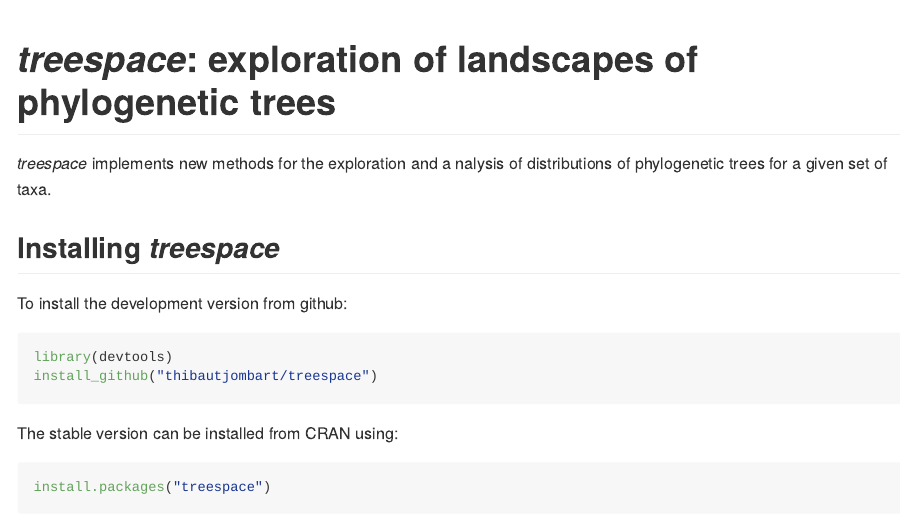
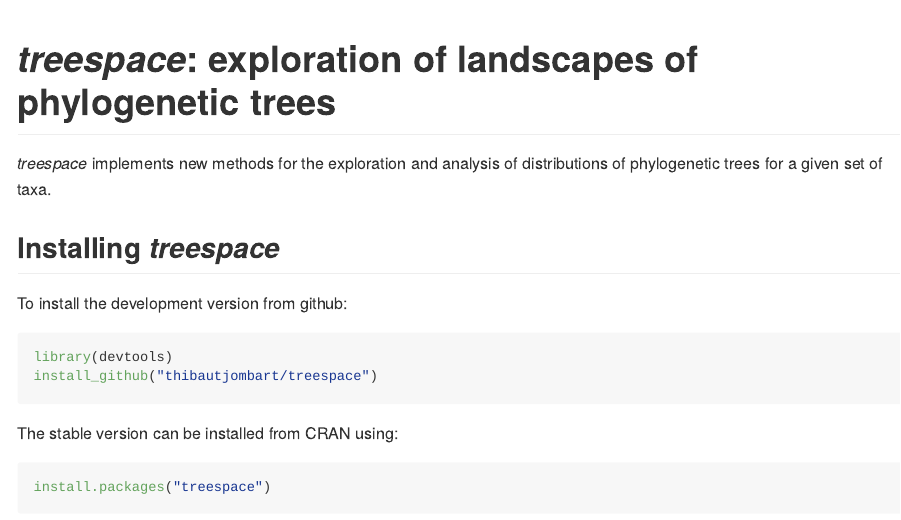
Before and after one commit to thibautjombart/treespace, an R Markdown document (README.Rmd): the page in a window 1100 px wide, from its top. The pictures show the output file README.md that the author committed with the source, drawn offline in the style of GitHub; badge pictures from the web are left out.

Commit message:
Fixing typo

```diff
--- a/README.Rmd
+++ b/README.Rmd
@@ -13,7 +13,7 @@
 *treespace*: exploration of landscapes of phylogenetic trees
 ============================================================
 
-*treespace* implements new methods for the exploration and a nalysis of
+*treespace* implements new methods for the exploration and analysis of
 distributions of phylogenetic trees for a given set of taxa.
 
 
```
Also changed, not shown: README.md.
